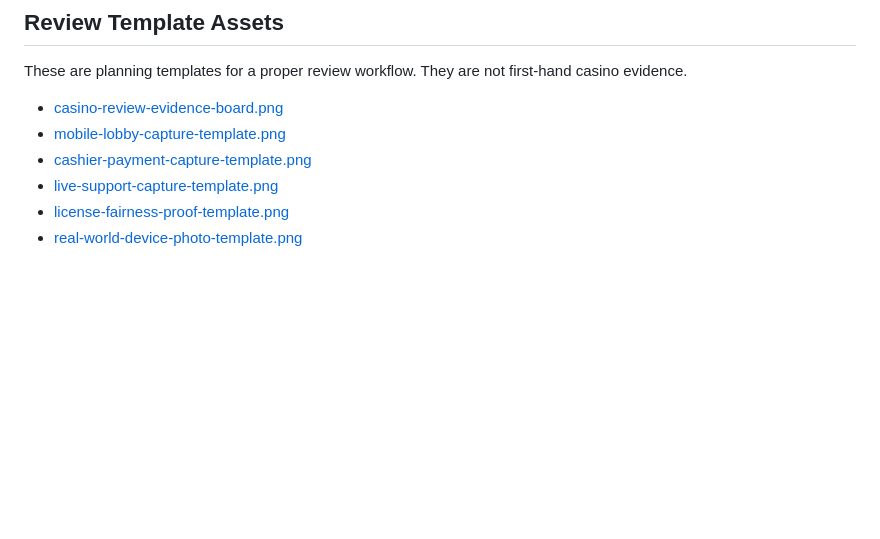
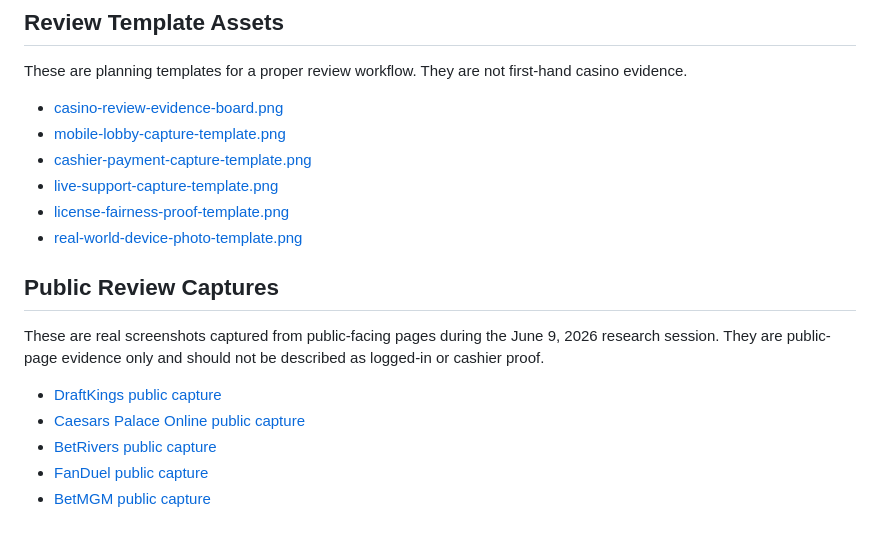
Before and after one commit to ThanaLamth/casino-research-2026, a Markdown page: README.md, the part around the change. GitHub-like rendering; blank space fills up the shorter version.

Commit message:
Add public review captures to full sample article

```diff
--- a/README.md
+++ b/README.md
@@ -25,3 +25,13 @@ These are planning templates for a proper review workflow. They are not first-ha
 - [live-support-capture-template.png](assets/review-templates/live-support-capture-template.png)
 - [license-fairness-proof-template.png](assets/review-templates/license-fairness-proof-template.png)
 - [real-world-device-photo-template.png](assets/review-templates/real-world-device-photo-template.png)
+
+## Public Review Captures
+
+These are real screenshots captured from public-facing pages during the June 9, 2026 research session. They are public-page evidence only and should not be described as logged-in or cashier proof.
+
+- [DraftKings public capture](assets/review/draftkings/draftkings-public-casino-page-june-2026.png)
+- [Caesars Palace Online public capture](assets/review/caesars-palace-online/caesars-public-getting-started-june-2026.png)
+- [BetRivers public capture](assets/review/betrivers/betrivers-public-home-june-2026.png)
+- [FanDuel public capture](assets/review/fanduel/fanduel-public-casino-101-june-2026.png)
+- [BetMGM public capture](assets/review/betmgm/betmgm-public-rewards-page-june-2026.png)
```
Also changed, not shown: full-sample-best-us-online-casinos-2026.md (+26 -1 lines), assets/review/betmgm/betmgm-public-rewards-page-june-2026.png (added), assets/review/caesars-palace-online/caesars-public-getting-started-june-2026.png (added), assets/review/draftkings/draftkings-public-casino-page-june-2026.png (added), assets/review/fanduel/fanduel-public-casino-101-june-2026.png (added), 2 other files.
